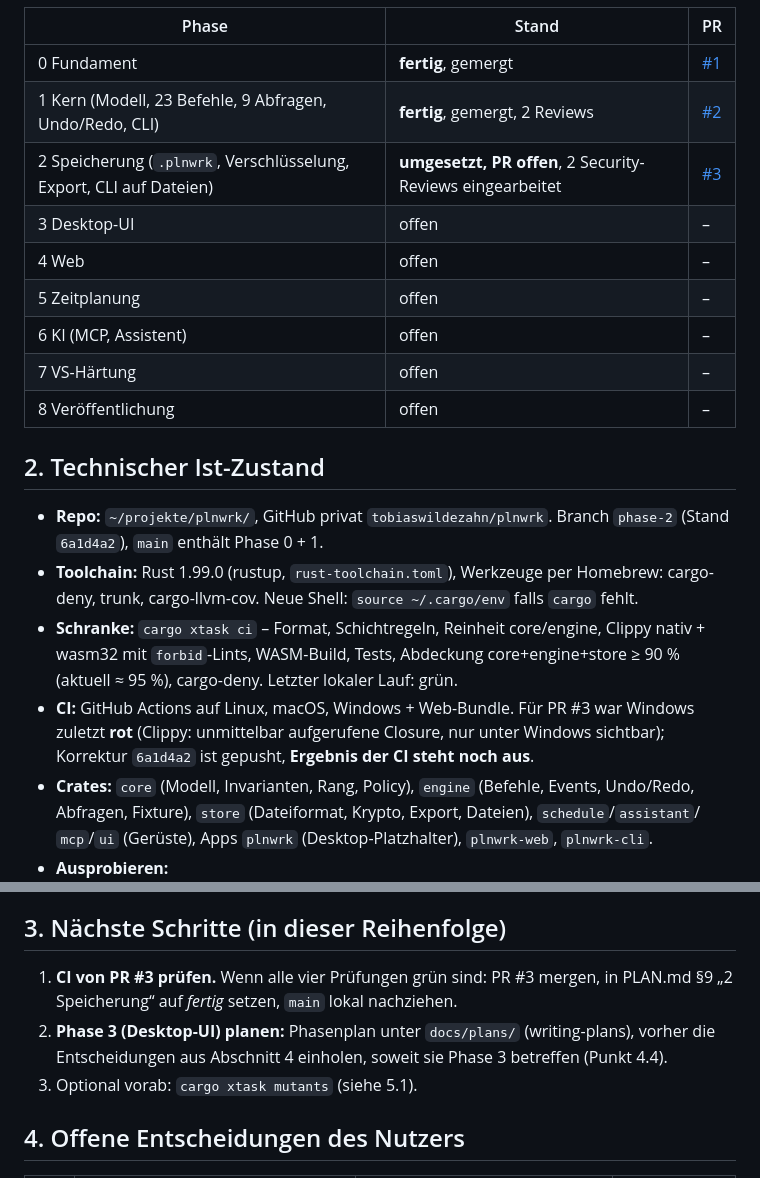
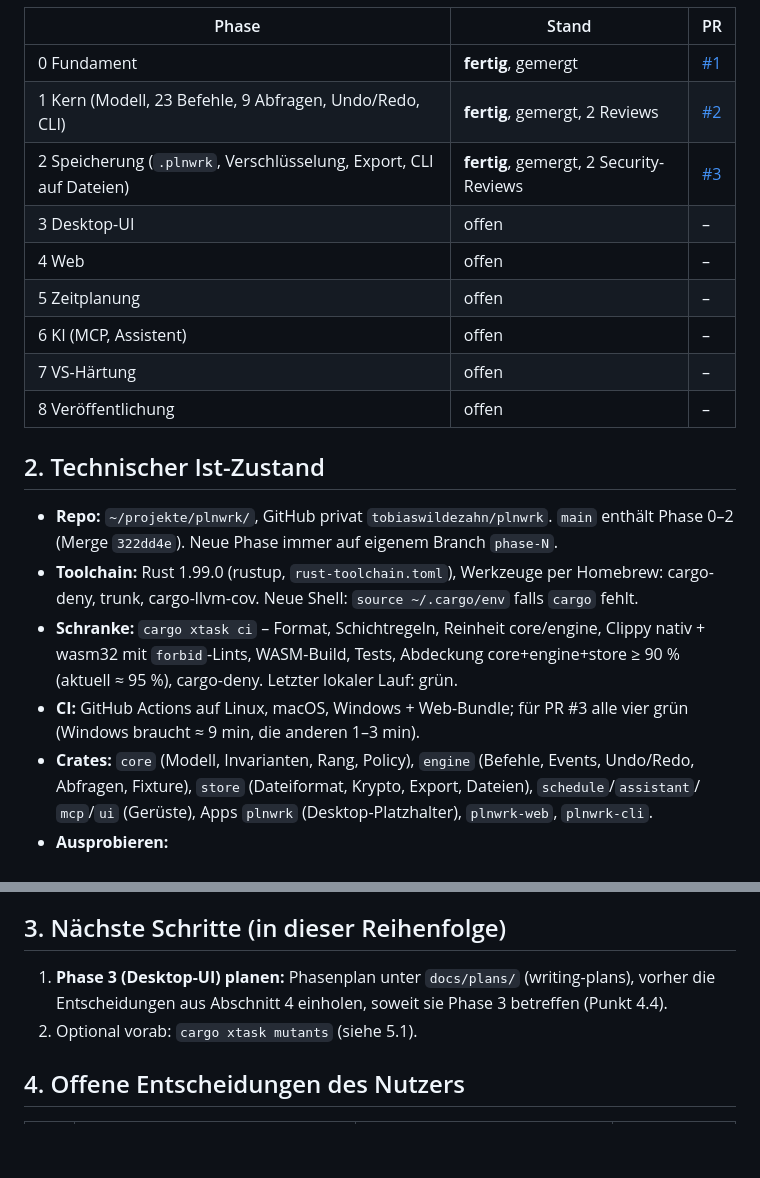
Before and after one commit to tobiaswildezahn/plnwrk, a Markdown page: docs/STATUS.md, 2 parts joined by grey strips. GitHub-like rendering; blank space fills up the shorter version.

Commit message:
docs: mark phase 2 as done
Co-Authored-By: Claude Opus 5.5 <noreply@anthropic.com>

```diff
--- a/docs/STATUS.md
+++ b/docs/STATUS.md
@@ -14,7 +14,7 @@ voll KI-steuerbar, Fernziel VS-NfD. Projekt und Vorgang sind **ein** Datenmodell
 | --- | --- | --- |
 | 0 Fundament | **fertig**, gemergt | [#1](https://github.com/tobiaswildezahn/plnwrk/pull/1) |
 | 1 Kern (Modell, 23 Befehle, 9 Abfragen, Undo/Redo, CLI) | **fertig**, gemergt, 2 Reviews | [#2](https://github.com/tobiaswildezahn/plnwrk/pull/2) |
-| 2 Speicherung (`.plnwrk`, Verschlüsselung, Export, CLI auf Dateien) | **umgesetzt, PR offen**, 2 Security-Reviews eingearbeitet | [#3](https://github.com/tobiaswildezahn/plnwrk/pull/3) |
+| 2 Speicherung (`.plnwrk`, Verschlüsselung, Export, CLI auf Dateien) | **fertig**, gemergt, 2 Security-Reviews | [#3](https://github.com/tobiaswildezahn/plnwrk/pull/3) |
 | 3 Desktop-UI | offen | – |
 | 4 Web | offen | – |
 | 5 Zeitplanung | offen | – |
@@ -24,16 +24,15 @@ voll KI-steuerbar, Fernziel VS-NfD. Projekt und Vorgang sind **ein** Datenmodell
 
 ## 2. Technischer Ist-Zustand
 
-- **Repo:** `~/projekte/plnwrk/`, GitHub privat `tobiaswildezahn/plnwrk`. Branch `phase-2`
-  (Stand `6a1d4a2`), `main` enthält Phase 0 + 1.
+- **Repo:** `~/projekte/plnwrk/`, GitHub privat `tobiaswildezahn/plnwrk`. `main` enthält
+  Phase 0–2 (Merge `322dd4e`). Neue Phase immer auf eigenem Branch `phase-N`.
 - **Toolchain:** Rust 1.99.0 (rustup, `rust-toolchain.toml`), Werkzeuge per Homebrew:
   cargo-deny, trunk, cargo-llvm-cov. Neue Shell: `source ~/.cargo/env` falls `cargo` fehlt.
 - **Schranke:** `cargo xtask ci` – Format, Schichtregeln, Reinheit core/engine, Clippy nativ +
   wasm32 mit `forbid`-Lints, WASM-Build, Tests, Abdeckung core+engine+store ≥ 90 % (aktuell
   ≈ 95 %), cargo-deny. Letzter lokaler Lauf: grün.
-- **CI:** GitHub Actions auf Linux, macOS, Windows + Web-Bundle. Für PR #3 war Windows zuletzt
-  **rot** (Clippy: unmittelbar aufgerufene Closure, nur unter Windows sichtbar); Korrektur
-  `6a1d4a2` ist gepusht, **Ergebnis der CI steht noch aus**.
+- **CI:** GitHub Actions auf Linux, macOS, Windows + Web-Bundle; für PR #3 alle vier grün
+  (Windows braucht ≈ 9 min, die anderen 1–3 min).
 - **Crates:** `core` (Modell, Invarianten, Rang, Policy), `engine` (Befehle, Events, Undo/Redo,
   Abfragen, Fixture), `store` (Dateiformat, Krypto, Export, Dateien), `schedule`/`assistant`/
   `mcp`/`ui` (Gerüste), Apps `plnwrk` (Desktop-Platzhalter), `plnwrk-web`, `plnwrk-cli`.
@@ -49,11 +48,9 @@ voll KI-steuerbar, Fernziel VS-NfD. Projekt und Vorgang sind **ein** Datenmodell
 
 ## 3. Nächste Schritte (in dieser Reihenfolge)
 
-1. **CI von PR #3 prüfen.** Wenn alle vier Prüfungen grün sind: PR #3 mergen, in PLAN.md §9
-   „2 Speicherung“ auf *fertig* setzen, `main` lokal nachziehen.
-2. **Phase 3 (Desktop-UI) planen:** Phasenplan unter `docs/plans/` (writing-plans), vorher die
+1. **Phase 3 (Desktop-UI) planen:** Phasenplan unter `docs/plans/` (writing-plans), vorher die
    Entscheidungen aus Abschnitt 4 einholen, soweit sie Phase 3 betreffen (Punkt 4.4).
-3. Optional vorab: `cargo xtask mutants` (siehe 5.1).
+2. Optional vorab: `cargo xtask mutants` (siehe 5.1).
 
 ## 4. Offene Entscheidungen des Nutzers
 
```
Also changed, not shown: docs/PLAN.md (+1 -1 lines).
